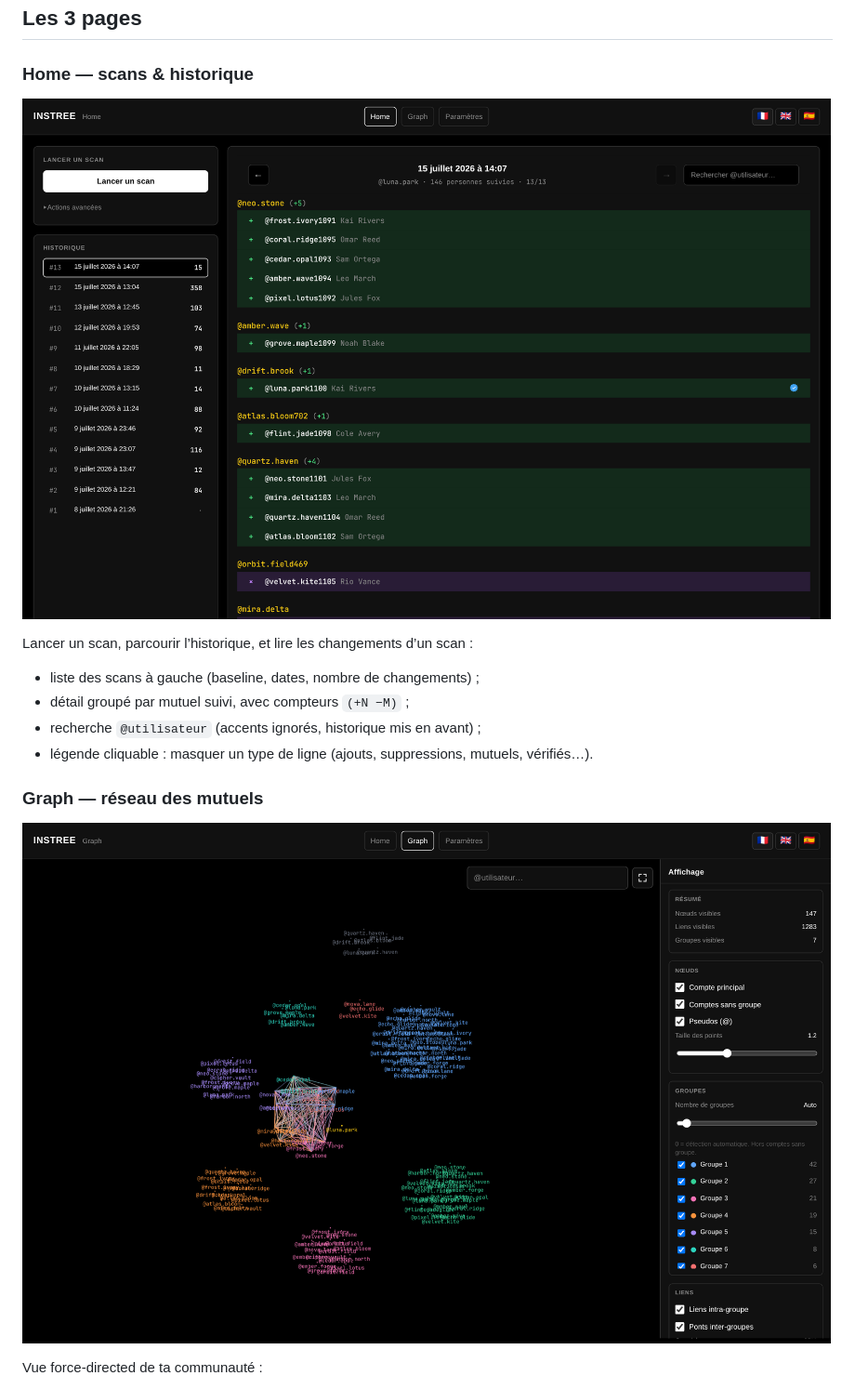
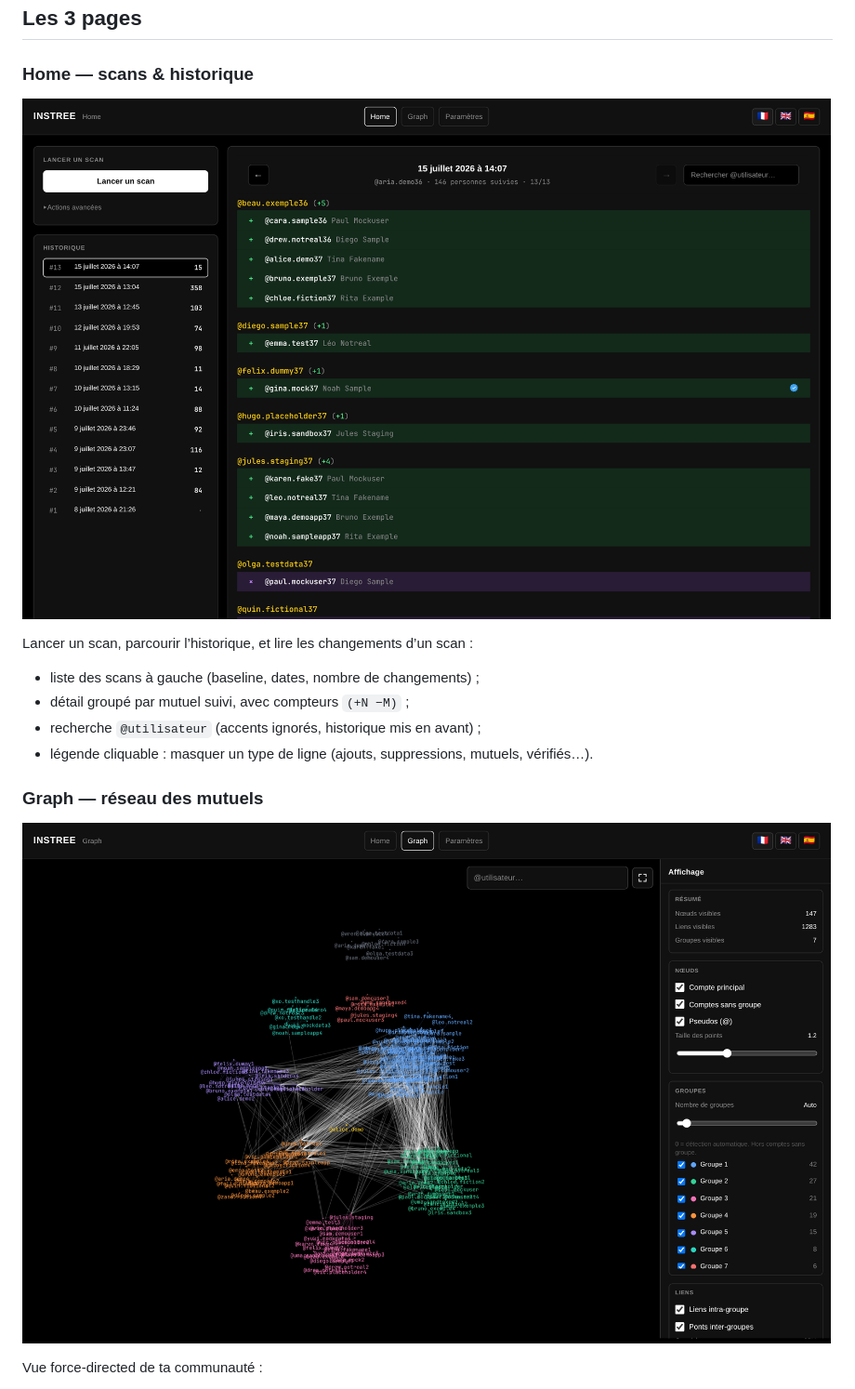
Before and after one commit to CloudDown/instree, a Markdown page: README.md, the part around one of its changes. Shown at 93% size. Rendered like a GitHub page; pictures changed too: docs/screenshots/graph.png (deleted), docs/screenshots/home.png (deleted), docs/screenshots/readme-graph.png (added).

```diff
--- a/README.md
+++ b/README.md
@@ -51,7 +51,7 @@ Les cookies vont dans `config/instree.local.toml` (gitignored).
 
 ### Home — scans & historique
 
-![Home](docs/screenshots/home.png)
+![Home](docs/screenshots/readme-home.png)
 
 Lancer un scan, parcourir l’historique, et lire les changements d’un scan :
 
@@ -62,7 +62,7 @@ Lancer un scan, parcourir l’historique, et lire les changements d’un scan :
 
 ### Graph — réseau des mutuels
 
-![Graph](docs/screenshots/graph.png)
+![Graph](docs/screenshots/readme-graph.png)
 
 Vue force-directed de ta communauté :
 
```
Also changed, not shown: other parts of README.md (+1 -1 lines), docs/screenshots/readme-settings.png (added), docs/screenshots/settings.png (deleted), 1 other file.
